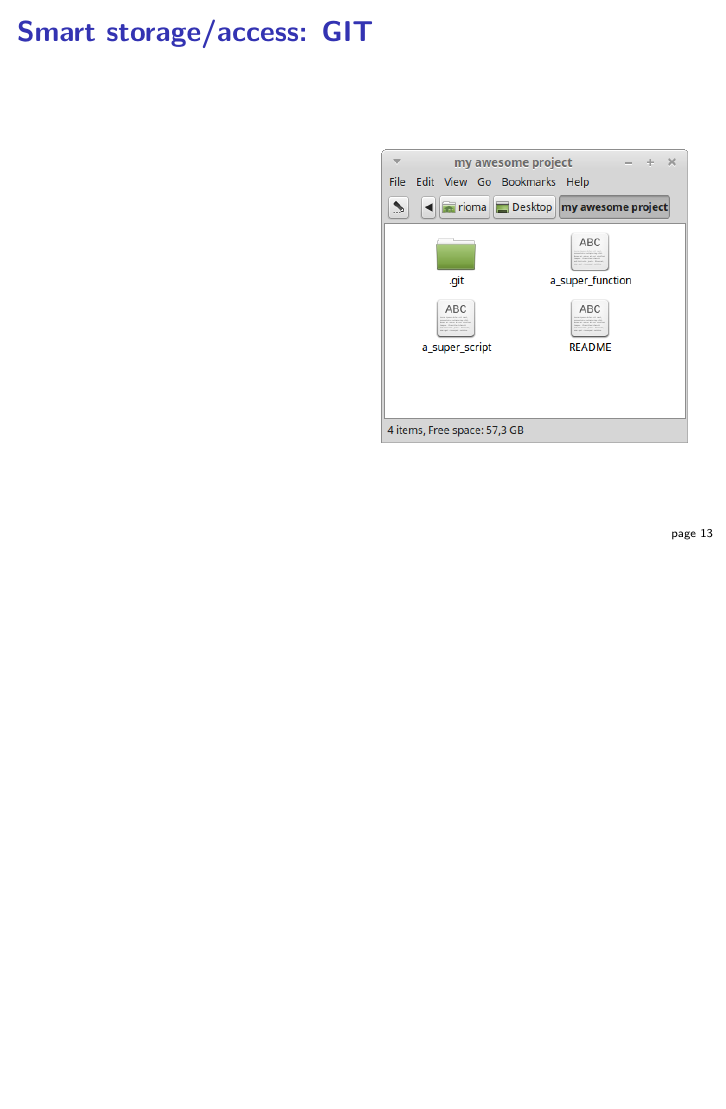
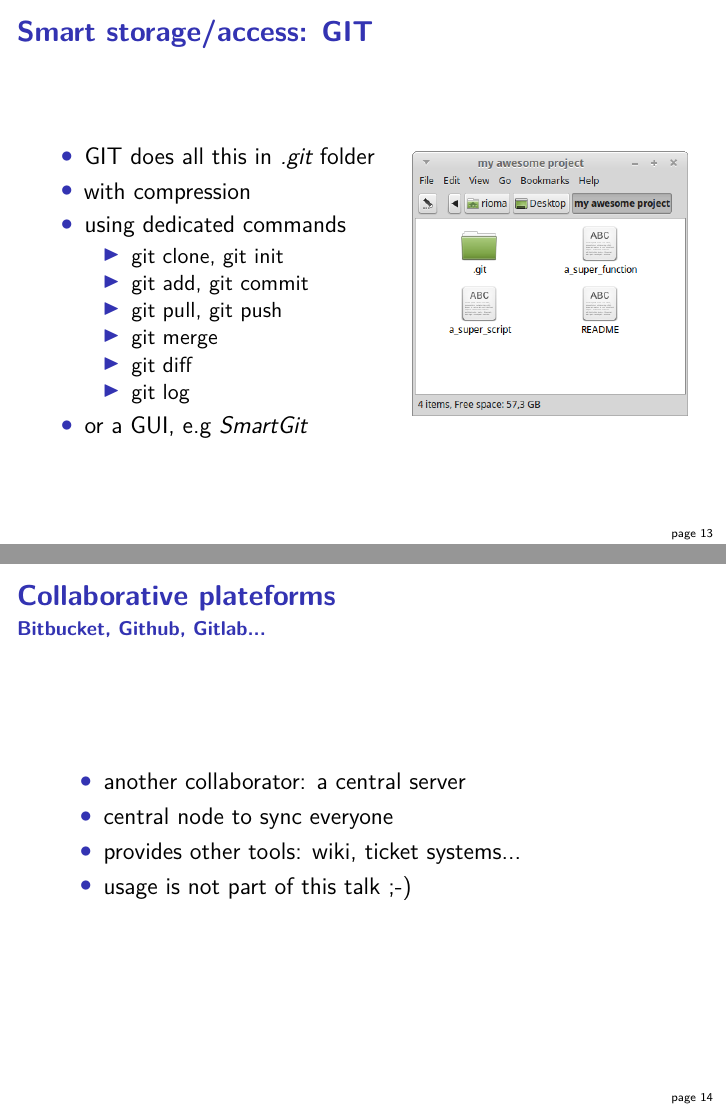
Before and after one commit to BaselLaserMouse/gitparable, LaTeX slides (talk.tex): page 45 of 47 before the commit and pages 47 and 48 of 49 after it, the two joined at a grey line, the shorter picture padded with empty space. Compiled offline with pdfLaTeX.

Commit message:
gitparable: final slides about GIT

```diff
--- a/talk.tex
+++ b/talk.tex
@@ -260,22 +260,21 @@
 
 
 \begin{frame}{Smart storage/access: GIT}
-% same files copied over and over
-
-% GIT put everything in .git
-% deduplicate files
-% compress the whole thing
-
-% cumbersome manipulations
-
-% GIT provide commands:
-% git init, git clone
-% git add, git commit
-% git pull, git push, git merge
-% git diff
-% git log
-% or use a GUI
-\twocolumns{%
+  \twocolumns[0.55]{%
+  \begin{itemize}
+    \item GIT does all this in \emph{.git} folder
+    \item<+-> with compression
+    \item<+-> using dedicated commands%
+    \begin{itemize}
+      \item git clone, git init
+      \item git add, git commit
+      \item git pull, git push
+      \item git merge
+      \item git diff
+      \item git log
+    \end{itemize}
+  \item<+-> or a GUI, e.g \emph{SmartGit}
+  \end{itemize}
 }{%
   \fig[width=\textwidth]{figs/git_folder.png}%
 }
@@ -284,10 +283,12 @@
 
 \begin{frame}{Collaborative plateforms }
 \framesubtitle{Bitbucket, Github, Gitlab...}
-% another collaborator: a central server
-% central node to sync everyone
-% provides other tools: wiki, ticket systems...
-% usage is not part of this talk ;-)
+\begin{itemize}
+  \item another collaborator: a central server
+  \item central node to sync everyone
+  \item provides other tools: wiki, ticket systems...
+  \item usage is not part of this talk ;-)
+\end{itemize}
 \end{frame}
 
 
```
